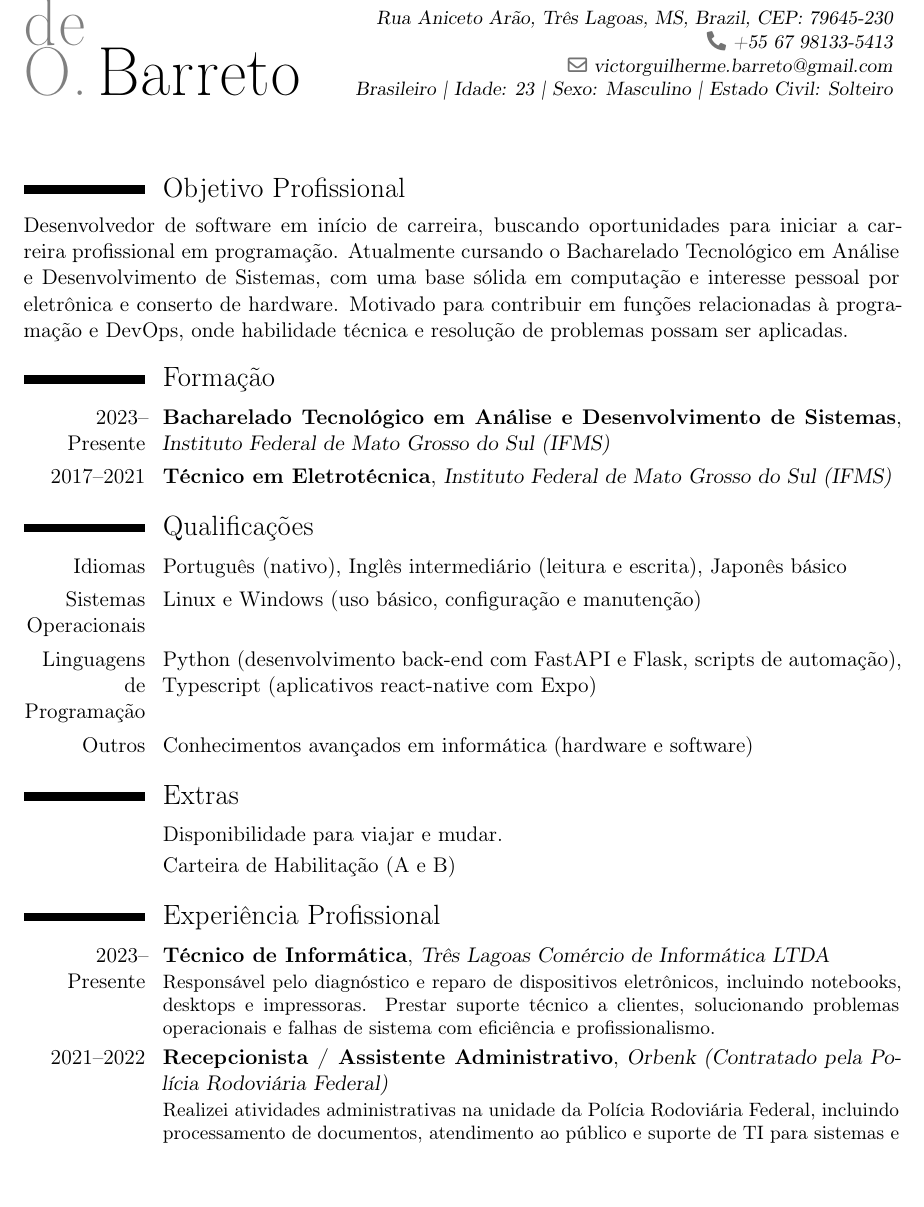
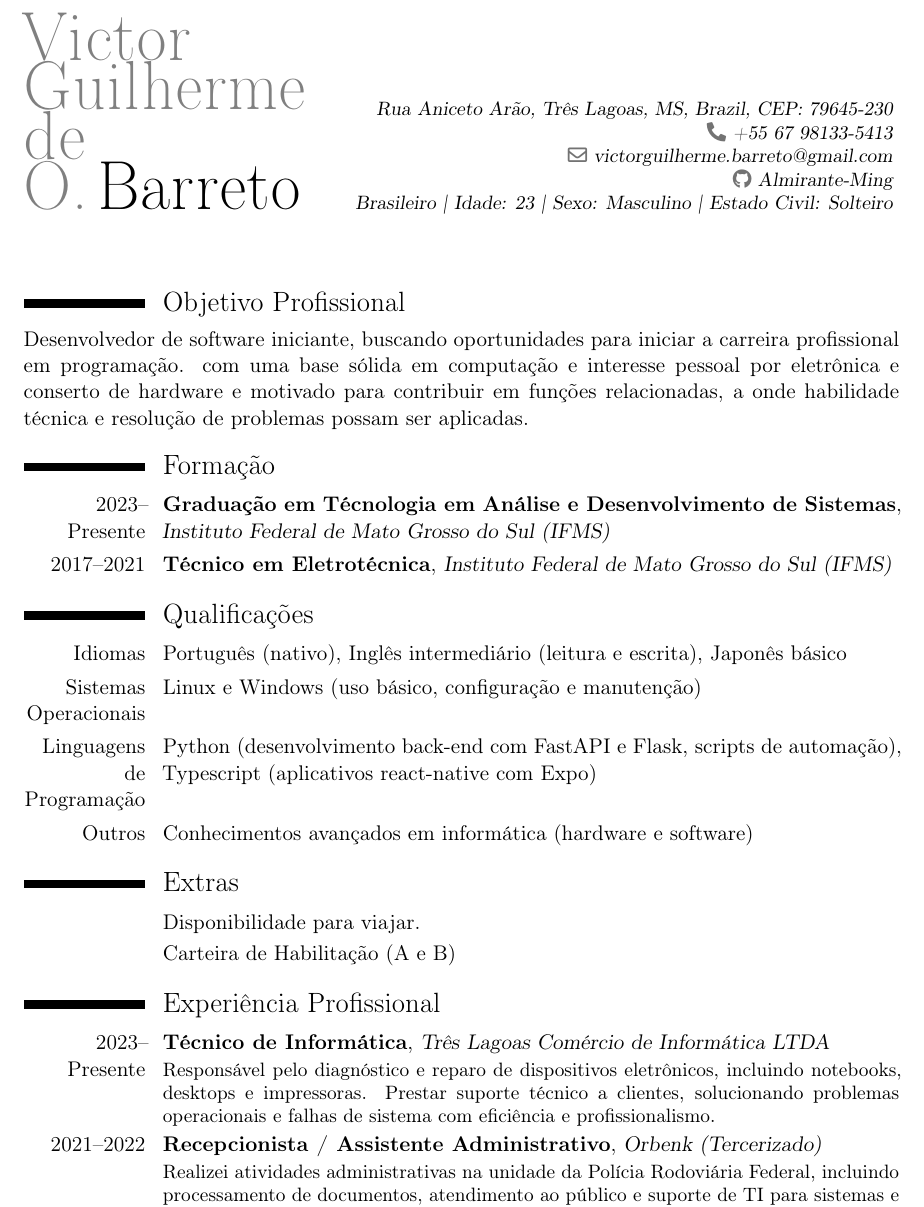
Before and after one commit to Almirante-Ming/Almirante-Ming, a LaTeX CV (curriculum/curriculum_pt_BR.tex): part of page 1 of 2 before the commit and part of the page after it, cut at the place of the change, the shorter picture padded with empty space. Compiled offline with pdfLaTeX.

Commit message:
Update curriculum vitae in Portuguese and Brazilian versions; add GitHub link and refine personal information.

```diff
--- a/curriculum/curriculum_pt_BR.tex
+++ b/curriculum/curriculum_pt_BR.tex
@@ -13,16 +13,17 @@
 \phone{+55 67 98133-5413}
 \email{victorguilherme.barreto@gmail.com}
 \extrainfo{Brasileiro | Idade: 23 | Sexo: Masculino | Estado Civil: Solteiro}
+\social[github]{Almirante-Ming}
 
 \begin{document}
 
 \makecvtitle
 
 \section{Objetivo Profissional}
-Desenvolvedor de software em início de carreira, buscando oportunidades para iniciar a carreira profissional em programação. Atualmente cursando o Bacharelado Tecnológico em Análise e Desenvolvimento de Sistemas, com uma base sólida em computação e interesse pessoal por eletrônica e conserto de hardware. Motivado para contribuir em funções relacionadas à programação e DevOps, onde habilidade técnica e resolução de problemas possam ser aplicadas.
+Desenvolvedor de software iniciante, buscando oportunidades para iniciar a carreira profissional em programação. com uma base sólida em computação e interesse pessoal por eletrônica e conserto de hardware e motivado para contribuir em funções relacionadas, a onde habilidade técnica e resolução de problemas possam ser aplicadas.
 
 \section{Formação}
-\cventry{2023--Presente}{Bacharelado Tecnológico em Análise e Desenvolvimento de Sistemas}{Instituto Federal de Mato Grosso do Sul (IFMS)}{}{}{}
+\cventry{2023--Presente}{Graduação em Técnologia em Análise e Desenvolvimento de Sistemas}{Instituto Federal de Mato Grosso do Sul (IFMS)}{}{}{}
 \cventry{2017--2021}{Técnico em Eletrotécnica}{Instituto Federal de Mato Grosso do Sul (IFMS)}{}{}{}
 
 \section{Qualificações}
@@ -32,12 +33,12 @@ Desenvolvedor de software em início de carreira, buscando oportunidades para in
 \cvitem{Outros}{Conhecimentos avançados em informática (hardware e software)}
 
 \section{Extras}
-\cvitem{}{Disponibilidade para viajar e mudar.}
+\cvitem{}{Disponibilidade para viajar.}
 \cvitem{}{Carteira de Habilitação (A e B)}
 
 \section{Experiência Profissional}
 \cventry{2023--Presente}{Técnico de Informática}{Três Lagoas Comércio de Informática LTDA}{}{}{Responsável pelo diagnóstico e reparo de dispositivos eletrônicos, incluindo notebooks, desktops e impressoras. Prestar suporte técnico a clientes, solucionando problemas operacionais e falhas de sistema com eficiência e profissionalismo.}
-\cventry{2021--2022}{Recepcionista / Assistente Administrativo}{Orbenk (Contratado pela Polícia Rodoviária Federal)}{}{}{Realizei atividades administrativas na unidade da Polícia Rodoviária Federal, incluindo processamento de documentos, atendimento ao público e suporte de TI para sistemas e equipamentos internos.}
+\cventry{2021--2022}{Recepcionista / Assistente Administrativo}{Orbenk (Tercerizado)}{}{}{Realizei atividades administrativas na unidade da Polícia Rodoviária Federal, incluindo processamento de documentos, atendimento ao público e suporte de TI para sistemas e equipamentos internos.}
 \cventry{2019--2020}{Estagiário – Técnico Administrativo}{Ministério Público Estadual}{}{}{Atuação em lançamento de dados, preparação de documentos, atendimento ao público e suporte técnico à infraestrutura de TI. Auxiliei na manutenção da eficiência operacional do setor administrativo.}
 
 \end{document}
```
Also changed, not shown: curriculum/curriculum_pt_PT.tex (+6 -3 lines), curriculum_pt_BR.pdf, curriculum_pt_PT.pdf.
